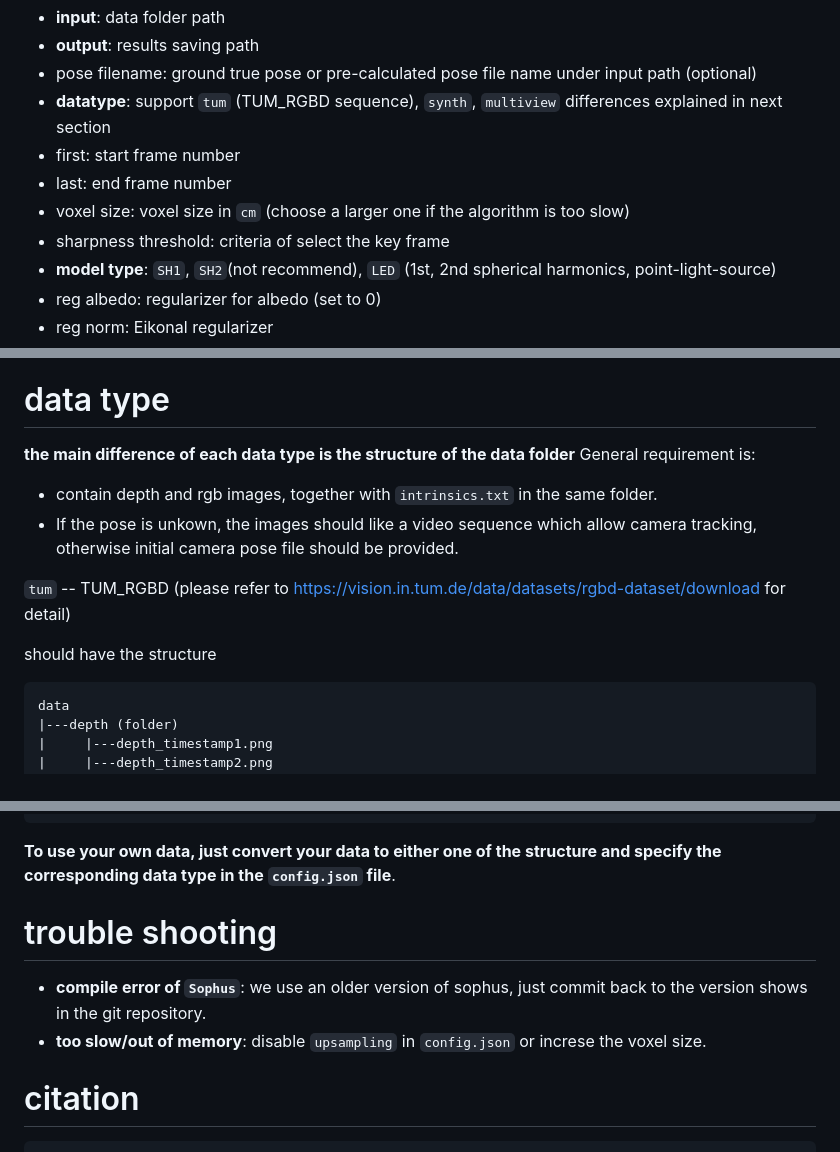
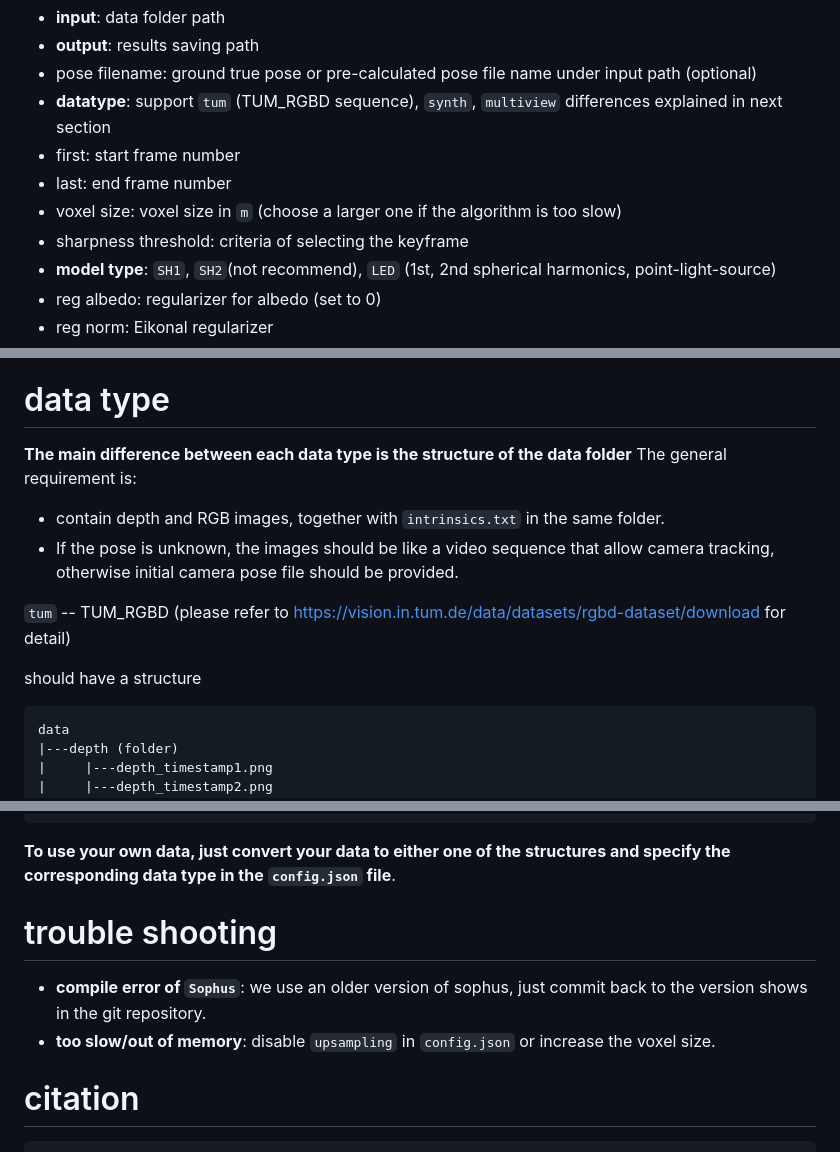
Before and after one commit to Sangluisme/PSgradientSDF, a Markdown page: README.md, 3 parts joined by grey strips. Rendered like a GitHub page.

Commit message:
Update README.md
update unit of voxel size.

````diff
--- a/README.md
+++ b/README.md
@@ -64,8 +64,8 @@ Here is some explanation of the parameters.
 - **datatype**: support `tum` (TUM_RGBD sequence), `synth`, `multiview` differences explained in next section
 - first: start frame number
 - last: end frame number
-- voxel size: voxel size in `cm` (choose a larger one if the algorithm is too slow)
-- sharpness threshold: criteria of select the key frame
+- voxel size: voxel size in `m` (choose a larger one if the algorithm is too slow)
+- sharpness threshold: criteria of selecting the keyframe
 - **model type**: `SH1`, `SH2`(not recommend), `LED` (1st, 2nd spherical harmonics, point-light-source)
 - reg albedo: regularizer for albedo (set to 0)
 - reg norm: Eikonal regularizer
@@ -79,14 +79,14 @@ Here is some explanation of the parameters.
 please note the **bold** parameters are required, others are optional.
 
 # data type
-**the main difference of each data type is the structure of the data folder**
-General requirement is:
-- contain depth and rgb images, together with `intrinsics.txt` in the same folder.
-- If the pose is unkown, the images should like a video sequence which allow camera tracking, otherwise initial camera pose file should be provided.
+**The main difference between each data type is the structure of the data folder**
+The general requirement is:
+- contain depth and RGB images, together with `intrinsics.txt` in the same folder.
+- If the pose is unknown, the images should be like a video sequence that allow camera tracking, otherwise initial camera pose file should be provided.
 
 `tum` -- TUM_RGBD (please refer to https://vision.in.tum.de/data/datasets/rgbd-dataset/download for detail)
 
-should have the structure
+should have a structure
 ```
 data
 |---depth (folder)
@@ -135,12 +135,12 @@ data
 |     |---...
 |---intrinsics.txt
 ```
-**To use your own data, just convert your data to either one of the structure and specify the corresponding data type in the `config.json` file**.
+**To use your own data, just convert your data to either one of the structures and specify the corresponding data type in the `config.json` file**.
 
 # trouble shooting
 
 - **compile error of `Sophus`**: we use an older version of sophus, just commit back to the version shows in the git repository.
-- **too slow/out of memory**: disable `upsampling` in `config.json` or increse the voxel size.
+- **too slow/out of memory**: disable `upsampling` in `config.json` or increase the voxel size.
 
 # citation
 ```
````
